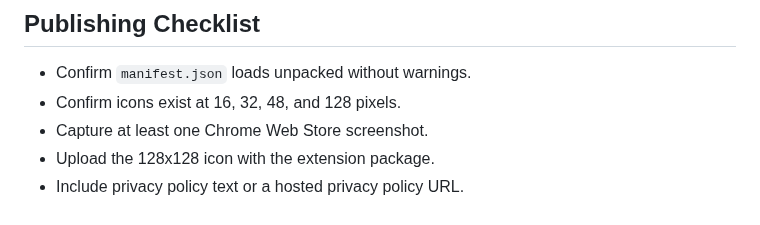
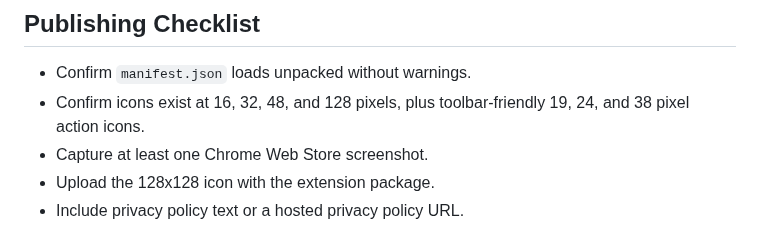
Before and after one commit to codevibr/keyboard-workspace-manager, a Markdown page: STORE_LISTING.md, the part around the change. GitHub-like rendering.

Commit message:
Add toolbar-specific action icons
Add 19, 24, and 38 pixel icon assets and wire them into action.default_icon so Chrome has toolbar-friendly sizes to choose from on Windows and high-DPI displays. Simplify the smallest icon rendering so the workspace mark remains legible in the toolbar while preserving the larger extension-listing icon style.

```diff
--- a/STORE_LISTING.md
+++ b/STORE_LISTING.md
@@ -67,7 +67,7 @@ This extension does not collect or transmit user data. It processes tab URLs loc
 ## Publishing Checklist
 
 - Confirm `manifest.json` loads unpacked without warnings.
-- Confirm icons exist at 16, 32, 48, and 128 pixels.
+- Confirm icons exist at 16, 32, 48, and 128 pixels, plus toolbar-friendly 19, 24, and 38 pixel action icons.
 - Capture at least one Chrome Web Store screenshot.
 - Upload the 128x128 icon with the extension package.
 - Include privacy policy text or a hosted privacy policy URL.
```
Also changed, not shown: icons/icon-16.png, icons/icon-19.png (added), icons/icon-24.png (added), icons/icon-38.png (added), 1 other file.
